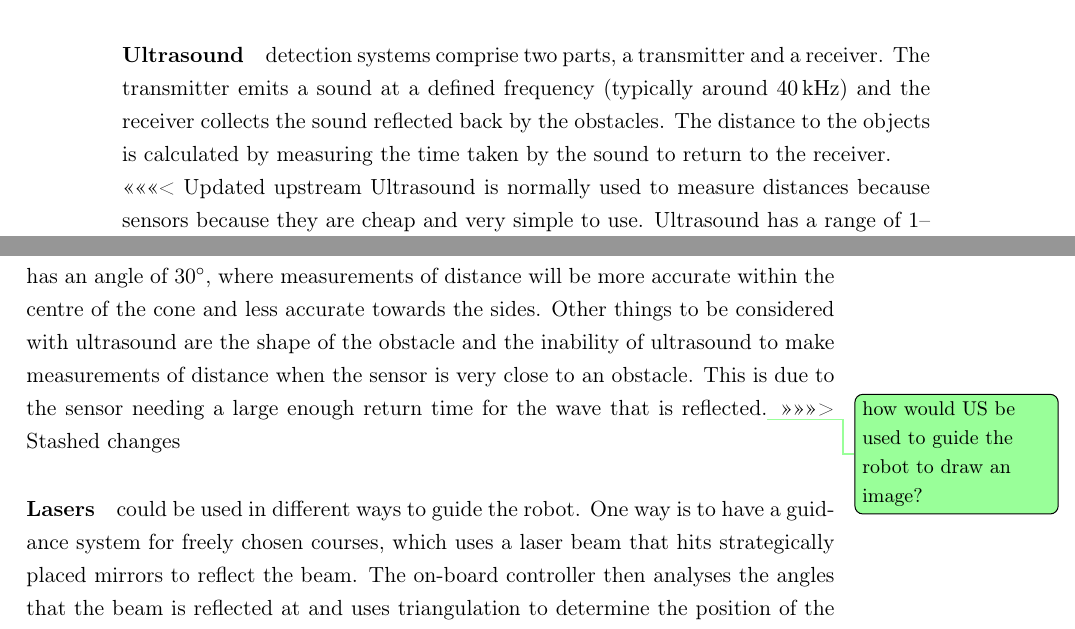
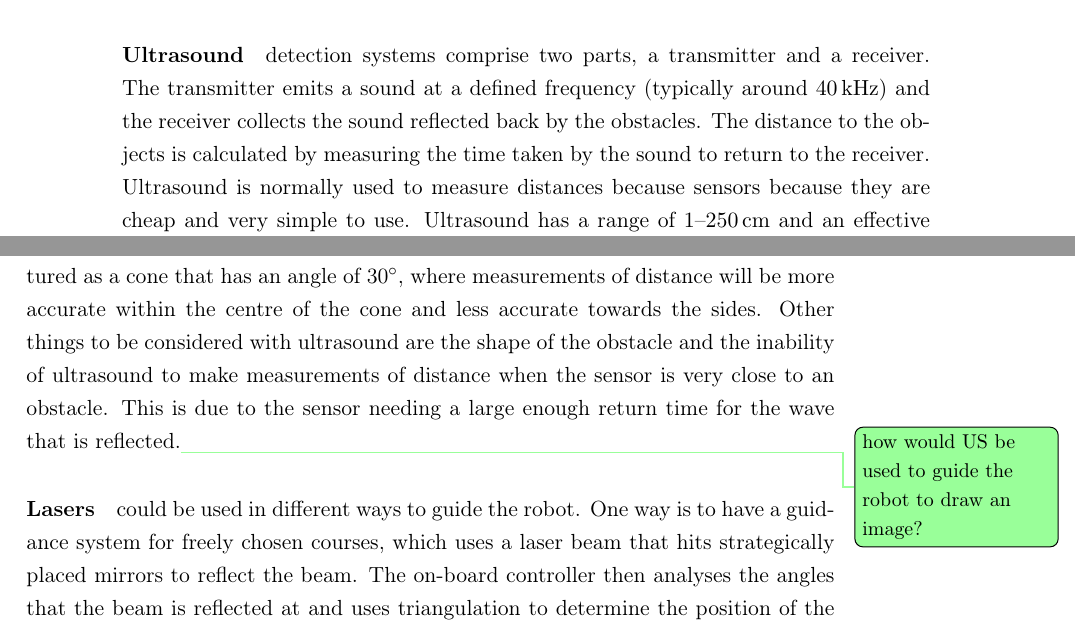
Before and after one commit to group-5/group_report, a LaTeX thesis (main.tex, which reads Sections/design_outline.tex): two parts of pages 22 and 23 of 65, joined at a grey line, cut so that both start at the same text. Compiled offline with pdfLaTeX.

Commit message:
Remove git tags

```diff
--- a/Sections/design_outline.tex
+++ b/Sections/design_outline.tex
@@ -47,11 +47,8 @@
         The robot could also be autonomous. Three options for autonomous guidance have been explored: ultrasound, lasers, and \gls{GPS}. There are many other guidance systems that have not been mentioned such as tethering, grid systems, infrared, and more. These other guidance systems have not been mentioned because they are either too complex, have too small of a range, or it is not possible to make an autonomous robot using the particular guidance system.
 
         \paragraph{Ultrasound} detection systems comprise two parts, a transmitter and a receiver. The transmitter emits a sound at a defined frequency (typically around \SI{40}{\kilo\hertz}) and the receiver collects the sound reflected back by the obstacles. The distance to the objects is calculated by measuring the time taken by the sound to return to the receiver.\\
-<<<<<<< Updated upstream
-        Ultrasound is normally used to measure distances because sensors because they are cheap and very simple to use. Ultrasound has a range of \SIrange{1}{250}{\centi\meter} and an effective working angle of approximately 30\dg.\cite{ultrasoundrobots} The working angle of ultrasound can be pictured as a cone that has an angle of 30\dg, where measurements of distance will be more accurate within the centre of the cone and less accurate towards the sides. Other things to be considered with ultrasound are the shape of the obstacle and the inability of ultrasound to make measurements of distance when the sensor is very close to an obstacle. This is due to the sensor needing a large enough return time for the wave that is reflected; if the a sensor with a long transmitting wave duration is used, it may not be able to detect an object in close proximity since the wave will return too quickly, before the sensor can started receiving.
-=======
+        Ultrasound is normally used to measure distances because sensors because they are cheap and very simple to use. Ultrasound has a range of \SIrange{1}{250}{\centi\meter} and an effective working angle of approximately 30\dg.\cite{ultrasoundrobots} The working angle of ultrasound can be pictured as a cone that has an angle of 30\dg, where measurements of distance will be more accurate within the centre of the cone and less accurate towards the sides. Other things to be considered with ultrasound are the shape of the obstacle and the inability of ultrasound to make measurements of distance when the sensor is very close to an obstacle. This is due to the sensor needing a large enough return time for the wave that is reflected; if the a sensor with a long transmitting wave duration is used, it may not be able to detect an object in close proximity since the wave will return too quickly, before the sensor can started receiving.\\
         Ultrasound is normally used to measure distances because sensors because they are cheap and very simple to use. Ultrasound has a range of \SIrange{1}{250}{\centi\meter} and an effective working angle of approximately 30\dg.\cite{ultrasoundrobots} The working angle of ultrasound can be pictured as a cone that has an angle of 30\dg, where measurements of distance will be more accurate within the centre of the cone and less accurate towards the sides. Other things to be considered with ultrasound are the shape of the obstacle and the inability of ultrasound to make measurements of distance when the sensor is very close to an obstacle. This is due to the sensor needing a large enough return time for the wave that is reflected.\todo{how would US be used to guide the robot to draw an image?}
->>>>>>> Stashed changes
 
         \paragraph{Lasers} could be used in different ways to guide the robot. One way is to have a guidance system for freely chosen courses, which uses a laser beam that hits strategically placed mirrors to reflect the beam. The on-board controller then analyses the angles that the beam is reflected at and uses triangulation to determine the position of the robot. Another method is to use a laser range finder that emits a beam and measures the time taken to reflect off the object and return to the sender. Both methods are accurate to within a few millimetres but the first method is the more accurate of the two.\\
         Laser guidance systems can be used in any environment and have a range of several metres. They have a range of several metres and out of the three guidance systems mentioned are the most accurate. The markers for the laser beams have to be set every \SIrange{2.5}{4.5}{\meter} and should not be blocked. The robot must be able to see multiple markers (mirrors) at once so that it can determine its precise location. The only disadvantages of using a laser guidance system are that they are the most complicated and the most expensive of the three systems discussed.\todo{mention LIDAR?}
```
